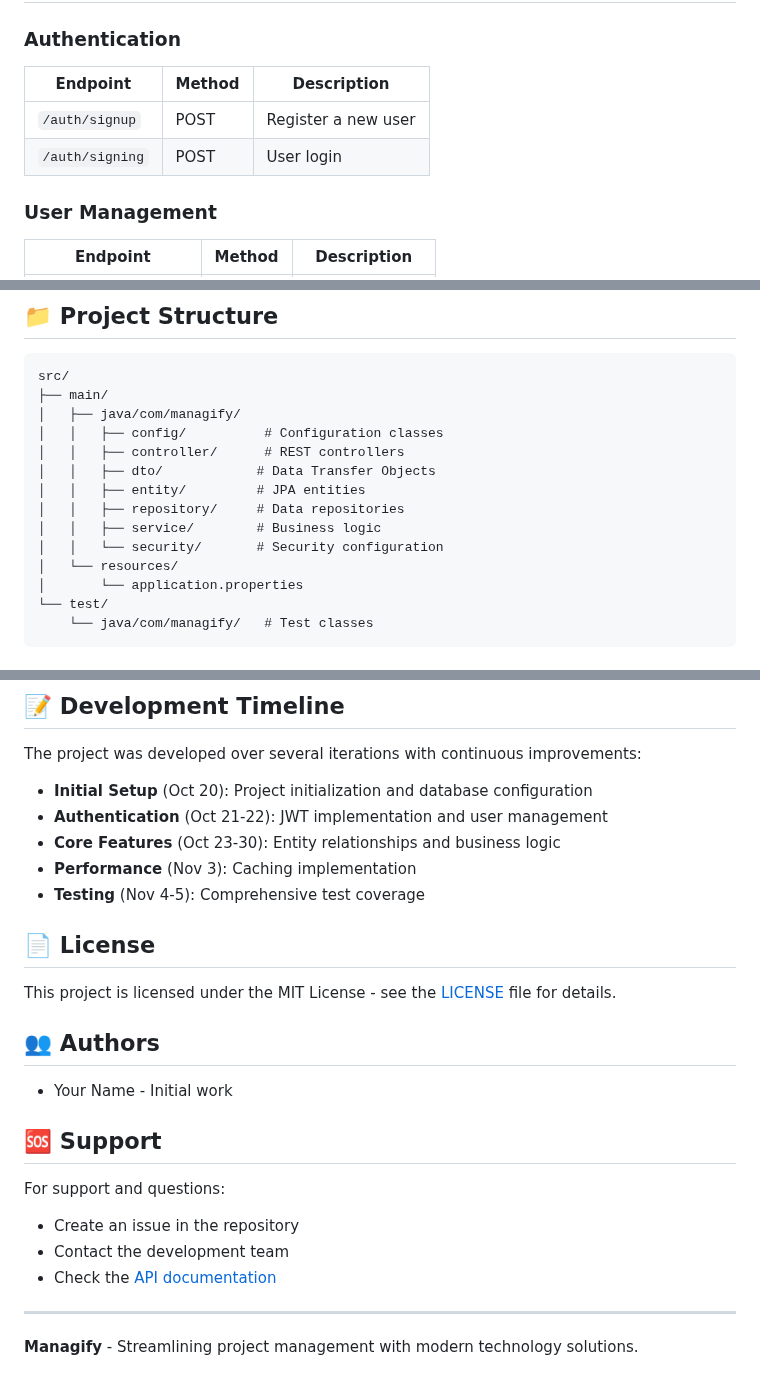
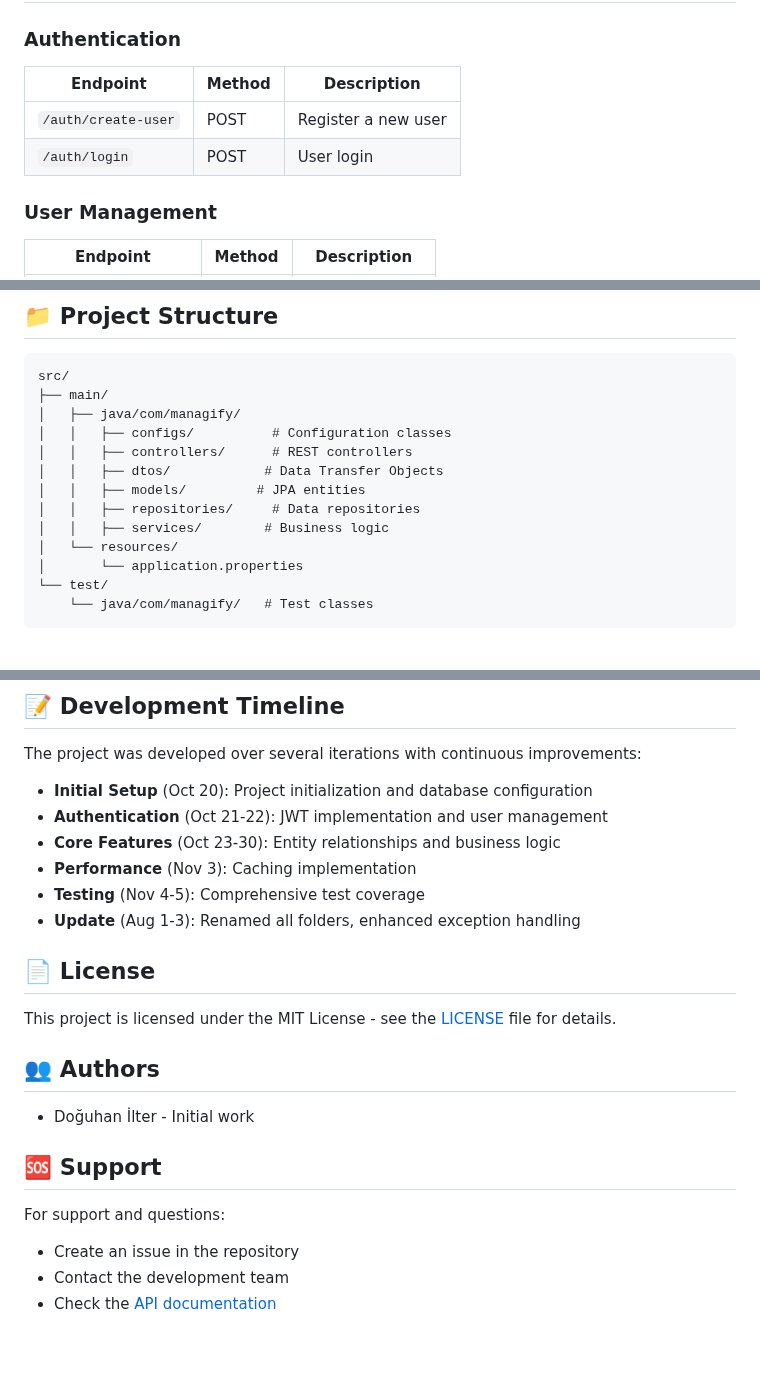
Before and after one commit to doguhanniltextra/managify, a Markdown page: README.md, 3 parts joined by grey strips. Drawn GitHub-style; blank space fills up the shorter version.

Commit message:
refactor: README.md

```diff
--- a/README.md
+++ b/README.md
@@ -99,10 +99,10 @@ The application will start on `http://localhost:8080`
 ## 🔗 API Endpoints
 
 ### Authentication
-| Endpoint | Method | Description |
-|----------|--------|-------------|
-| `/auth/signup` | POST | Register a new user |
-| `/auth/signing` | POST | User login |
+| Endpoint            | Method | Description |
+|---------------------|--------|-------------|
+| `/auth/create-user` | POST | Register a new user |
+| `/auth/login`       | POST | User login |
 
 ### User Management
 | Endpoint | Method | Description |
@@ -187,13 +187,12 @@ mvn test
 src/
 ├── main/
 │   ├── java/com/managify/
-│   │   ├── config/          # Configuration classes
-│   │   ├── controller/      # REST controllers
-│   │   ├── dto/            # Data Transfer Objects
-│   │   ├── entity/         # JPA entities
-│   │   ├── repository/     # Data repositories
-│   │   ├── service/        # Business logic
-│   │   └── security/       # Security configuration
+│   │   ├── configs/          # Configuration classes
+│   │   ├── controllers/      # REST controllers
+│   │   ├── dtos/            # Data Transfer Objects
+│   │   ├── models/         # JPA entities
+│   │   ├── repositories/     # Data repositories
+│   │   ├── services/        # Business logic
 │   └── resources/
 │       └── application.properties
 └── test/
@@ -216,6 +215,7 @@ The project was developed over several iterations with continuous improvements:
 - **Core Features** (Oct 23-30): Entity relationships and business logic
 - **Performance** (Nov 3): Caching implementation
 - **Testing** (Nov 4-5): Comprehensive test coverage
+- **Update** (Aug 1-3): Renamed all folders, enhanced exception handling
 
 ## 📄 License
 
@@ -223,7 +223,7 @@ This project is licensed under the MIT License - see the [LICENSE](LICENSE) file
 
 ## 👥 Authors
 
-- Your Name - Initial work
+- Doğuhan İlter - Initial work
 
 ## 🆘 Support
 
@@ -231,7 +231,3 @@ For support and questions:
 - Create an issue in the repository
 - Contact the development team
 - Check the [API documentation](https://www.postman.com/spacecraft-astronaut-67997412/managify/overview)
-
----
-
-**Managify** - Streamlining project management with modern technology solutions.
```
